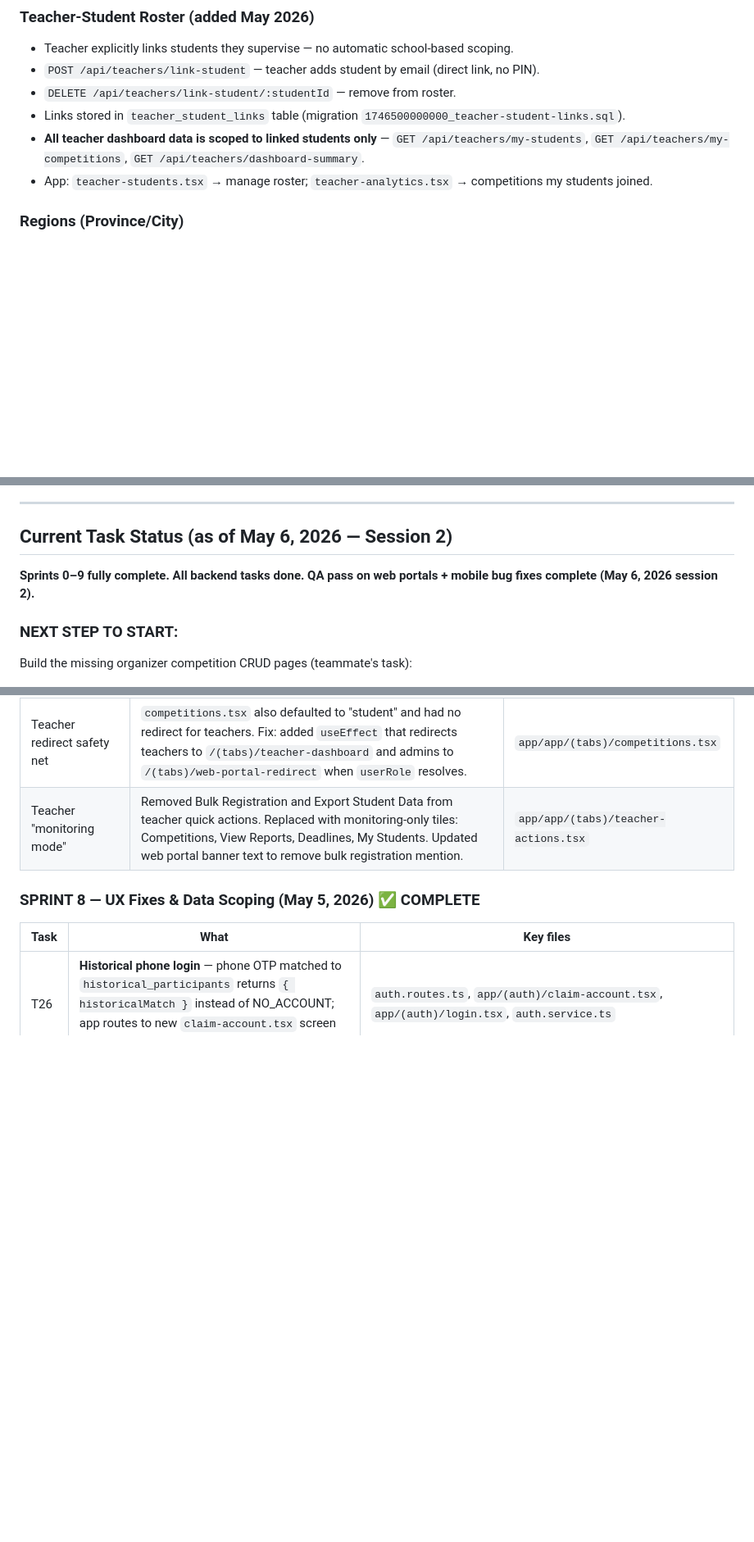
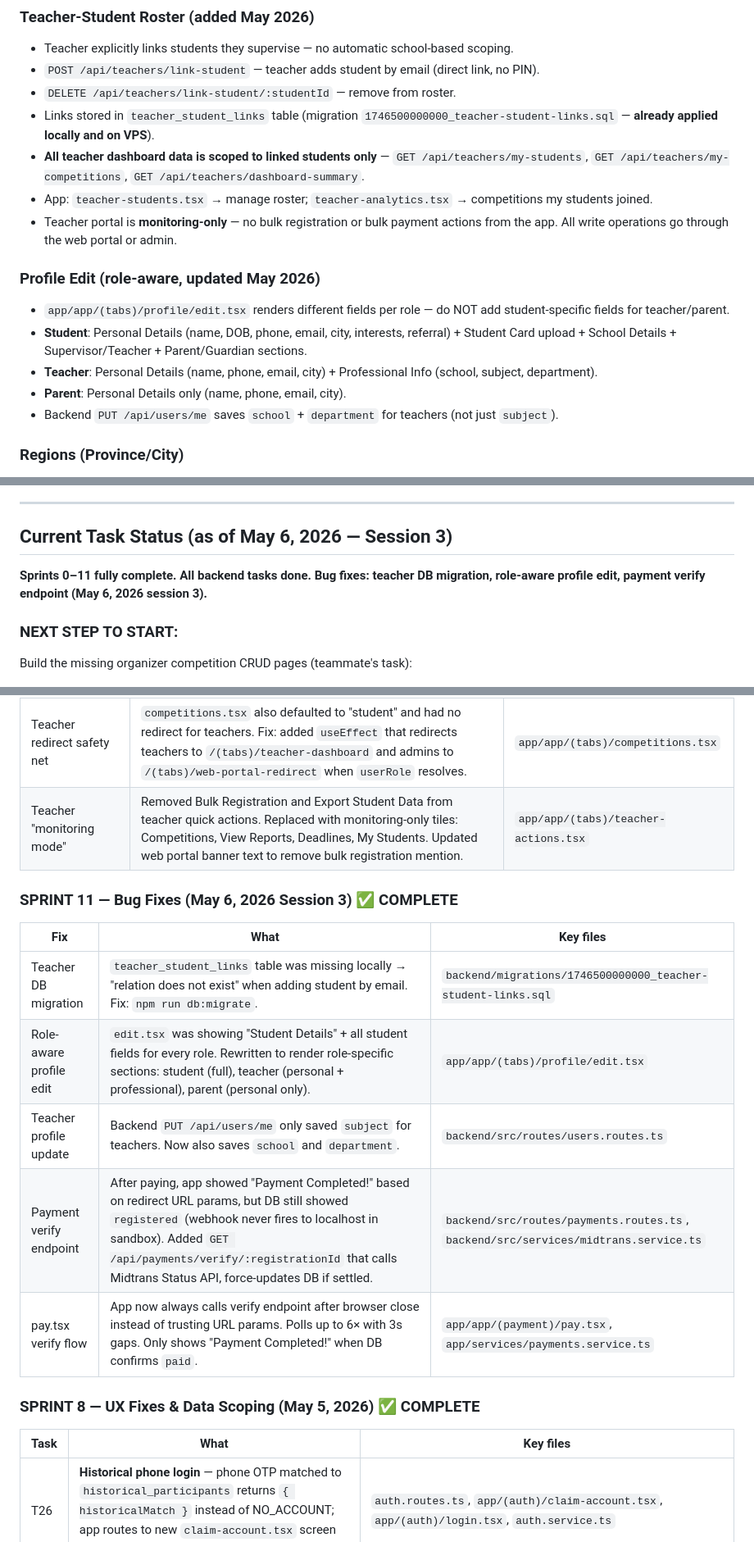
Before and after one commit to codewithmujtabo/kompetix, a Markdown page: CLAUDE.md, 3 parts joined by grey strips. Shown at 82% size. GitHub-like rendering; blank space fills up the shorter version.

Commit message:
docs(claude): update project brief — May 6 session 3 bug fixes

```diff
--- a/CLAUDE.md
+++ b/CLAUDE.md
@@ -138,9 +140,17 @@ EXPO_PUBLIC_API_URL=http://<MAC_LAN_IP>:3000/api
 - Teacher explicitly links students they supervise — no automatic school-based scoping.
 - `POST /api/teachers/link-student` — teacher adds student by email (direct link, no PIN).
 - `DELETE /api/teachers/link-student/:studentId` — remove from roster.
-- Links stored in `teacher_student_links` table (migration `1746500000000_teacher-student-links.sql`).
+- Links stored in `teacher_student_links` table (migration `1746500000000_teacher-student-links.sql` — **already applied locally and on VPS**).
 - **All teacher dashboard data is scoped to linked students only** — `GET /api/teachers/my-students`, `GET /api/teachers/my-competitions`, `GET /api/teachers/dashboard-summary`.
 - App: `teacher-students.tsx` → manage roster; `teacher-analytics.tsx` → competitions my students joined.
+- Teacher portal is **monitoring-only** — no bulk registration or bulk payment actions from the app. All write operations go through the web portal or admin.
+
+### Profile Edit (role-aware, updated May 2026)
+- `app/app/(tabs)/profile/edit.tsx` renders different fields per role — do NOT add student-specific fields for teacher/parent.
+- **Student**: Personal Details (name, DOB, phone, email, city, interests, referral) + Student Card upload + School Details + Supervisor/Teacher + Parent/Guardian sections.
+- **Teacher**: Personal Details (name, phone, email, city) + Professional Info (school, subject, department).
+- **Parent**: Personal Details only (name, phone, email, city).
+- Backend `PUT /api/users/me` saves `school` + `department` for teachers (not just `subject`).
 
 ### Regions (Province/City)
 - App calls emsifa.com **directly** (not through backend) with in-memory cache.
@@ -200,10 +210,10 @@ EXPO_PUBLIC_API_URL=http://<MAC_LAN_IP>:3000/api
 
 ---
 
-## Current Task Status (as of May 6, 2026 — Session 2)
+## Current Task Status (as of May 6, 2026 — Session 3)
 
-**Sprints 0–9 fully complete. All backend tasks done.**
-**QA pass on web portals + mobile bug fixes complete (May 6, 2026 session 2).**
+**Sprints 0–11 fully complete. All backend tasks done.**
+**Bug fixes: teacher DB migration, role-aware profile edit, payment verify endpoint (May 6, 2026 session 3).**
 
 ### NEXT STEP TO START:
 Build the missing organizer competition CRUD pages (teammate's task):
@@ -308,6 +318,15 @@ Backend organizer routes for create (`POST /api/organizers/competitions`) and up
 | Teacher redirect safety net | `competitions.tsx` also defaulted to "student" and had no redirect for teachers. Fix: added `useEffect` that redirects teachers to `/(tabs)/teacher-dashboard` and admins to `/(tabs)/web-portal-redirect` when `userRole` resolves. | `app/app/(tabs)/competitions.tsx` |
 | Teacher "monitoring mode" | Removed Bulk Registration and Export Student Data from teacher quick actions. Replaced with monitoring-only tiles: Competitions, View Reports, Deadlines, My Students. Updated web portal banner text to remove bulk registration mention. | `app/app/(tabs)/teacher-actions.tsx` |
 
+### SPRINT 11 — Bug Fixes (May 6, 2026 Session 3) ✅ COMPLETE
+| Fix | What | Key files |
+|---|---|---|
+| Teacher DB migration | `teacher_student_links` table was missing locally → "relation does not exist" when adding student by email. Fix: `npm run db:migrate`. | `backend/migrations/1746500000000_teacher-student-links.sql` |
+| Role-aware profile edit | `edit.tsx` was showing "Student Details" + all student fields for every role. Rewritten to render role-specific sections: student (full), teacher (personal + professional), parent (personal only). | `app/app/(tabs)/profile/edit.tsx` |
+| Teacher profile update | Backend `PUT /api/users/me` only saved `subject` for teachers. Now also saves `school` and `department`. | `backend/src/routes/users.routes.ts` |
+| Payment verify endpoint | After paying, app showed "Payment Completed!" based on redirect URL params, but DB still showed `registered` (webhook never fires to localhost in sandbox). Added `GET /api/payments/verify/:registrationId` that calls Midtrans Status API, force-updates DB if settled. | `backend/src/routes/payments.routes.ts`, `backend/src/services/midtrans.service.ts` |
+| pay.tsx verify flow | App now always calls verify endpoint after browser close instead of trusting URL params. Polls up to 6× with 3s gaps. Only shows "Payment Completed!" when DB confirms `paid`. | `app/app/(payment)/pay.tsx`, `app/services/payments.service.ts` |
+
 ### SPRINT 8 — UX Fixes & Data Scoping (May 5, 2026) ✅ COMPLETE
 | Task | What | Key files |
 |---|---|---|
```
Also changed, not shown: other parts of CLAUDE.md (+4 -3 lines).
